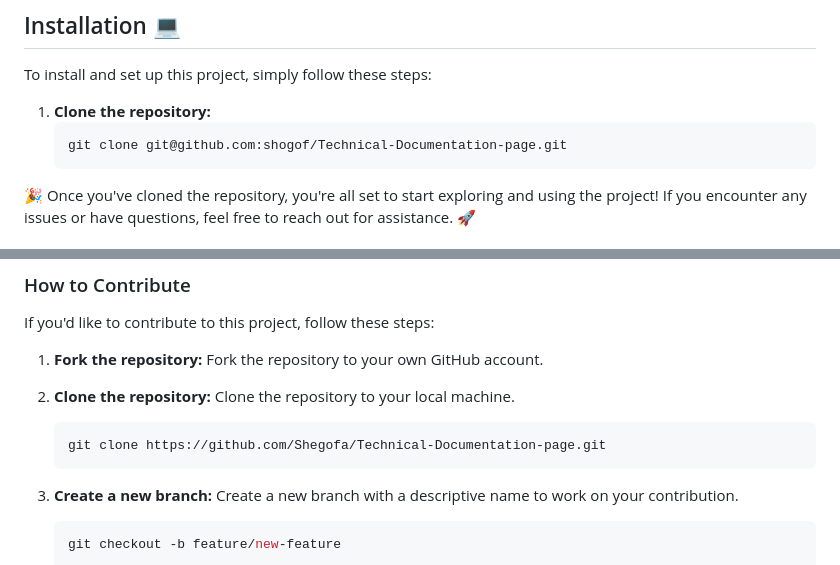
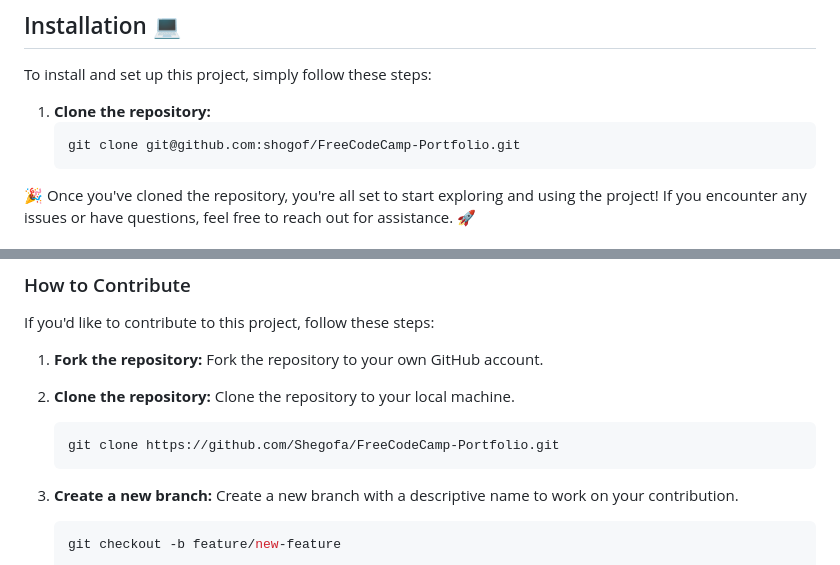
Before and after one commit to shogof/FreeCodeCamp-Portfolio, a Markdown page: README.md, 2 parts joined by grey strips. Drawn GitHub-style.

````diff
--- a/README.md
+++ b/README.md
@@ -27,7 +27,7 @@ To install and set up this project, simply follow these steps:
 
 1. **Clone the repository:**
    ```bash
-   git clone git@github.com:shogof/Technical-Documentation-page.git
+   git clone git@github.com:shogof/FreeCodeCamp-Portfolio.git
    ```
 
 🎉 Once you've cloned the repository, you're all set to start exploring and using the project! If you encounter any issues or have questions, feel free to reach out for assistance. 🚀
@@ -75,7 +75,7 @@ If you'd like to contribute to this project, follow these steps:
     Clone the repository to your local machine.
 
     ```bash
-    git clone https://github.com/Shegofa/Technical-Documentation-page.git
+    git clone https://github.com/Shegofa/FreeCodeCamp-Portfolio.git
     ```
 
 3.  **Create a new branch:**
````
